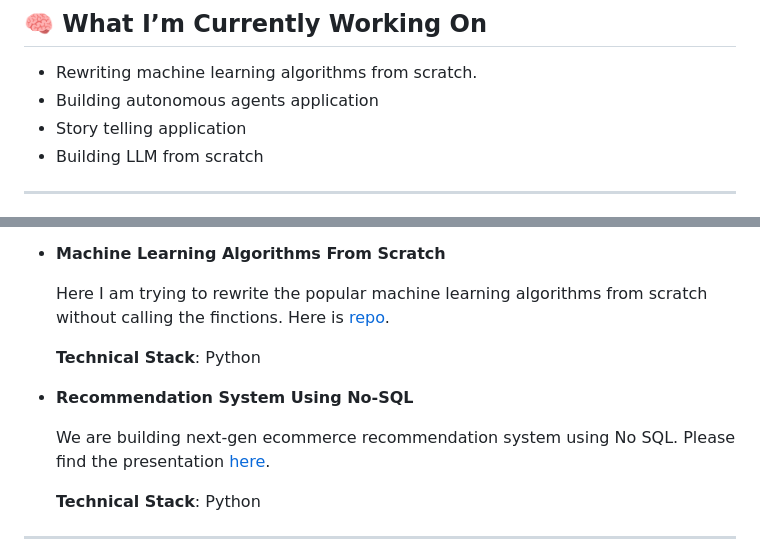
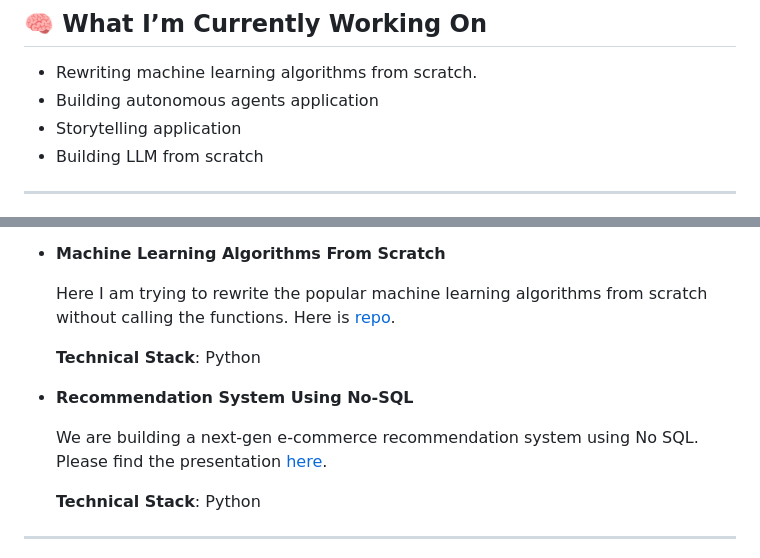
Before and after one commit to srilamaiti/srilamaiti.github.io, a Markdown page: README.md, 2 parts joined by grey strips. Drawn GitHub-style.

```diff
--- a/README.md
+++ b/README.md
@@ -21,7 +21,7 @@
 ## 🧠 What I’m Currently Working On
 - Rewriting machine learning algorithms from scratch.
 - Building autonomous agents application
-- Story telling application
+- Storytelling application
 - Building LLM from scratch
 
 ---
@@ -86,13 +86,13 @@ Please find the paper [here](https://github.com/srilamaiti/srilamaiti.github.io/
 
 - **Machine Learning Algorithms From Scratch**
 
-  Here I am trying to rewrite the popular machine learning algorithms from scratch without calling the finctions. Here is [repo](https://github.com/srilamaiti/srilamaiti.github.io/tree/main/ml_algo_from_scratch).
+  Here I am trying to rewrite the popular machine learning algorithms from scratch without calling the functions. Here is [repo](https://github.com/srilamaiti/srilamaiti.github.io/tree/main/ml_algo_from_scratch).
 
   **Technical Stack**: Python
 
 - **Recommendation System Using No-SQL**
 
-  We are building next-gen ecommerce recommendation system using No SQL. Please find the presentation [here](https://github.com/srilamaiti/srilamaiti.github.io/blob/main/assets/Next%20Gen%20e-Commerce%20with%20No-SQL.pdf).
+  We are building a next-gen e-commerce recommendation system using No SQL. Please find the presentation [here](https://github.com/srilamaiti/srilamaiti.github.io/blob/main/assets/Next%20Gen%20e-Commerce%20with%20No-SQL.pdf).
 
   **Technical Stack**: Python
 
```
Also changed, not shown: other parts of README.md (+8 -8 lines).
